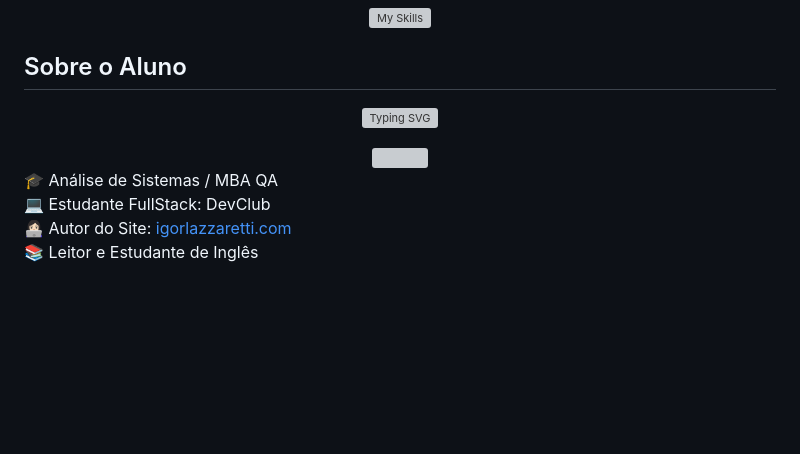
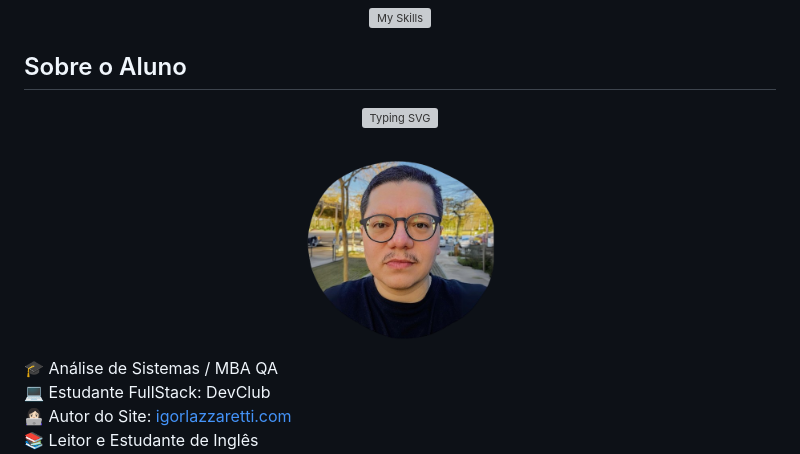
Before and after one commit to igorlazzaretti/planning-poker, a Markdown page: readme.md, the part around the change printed below. GitHub-like rendering; pictures changed too: assets/rosto.png (added); blank space fills up the shorter version; grey boxes are pictures that could not be loaded.

Commit message:
:game_die: - Planning Poker Readme.md

```diff
--- a/readme.md
+++ b/readme.md
@@ -31,5 +31,5 @@
 
-<img src="./assets/images/readme/igor.png" width="190" style="border-radius:60px">
+<img src="./assets/rosto.png" width="190" style="border-radius:60px">
 
 </div>
 
```
Also changed, not shown: other parts of readme.md (+1 -1 lines).
